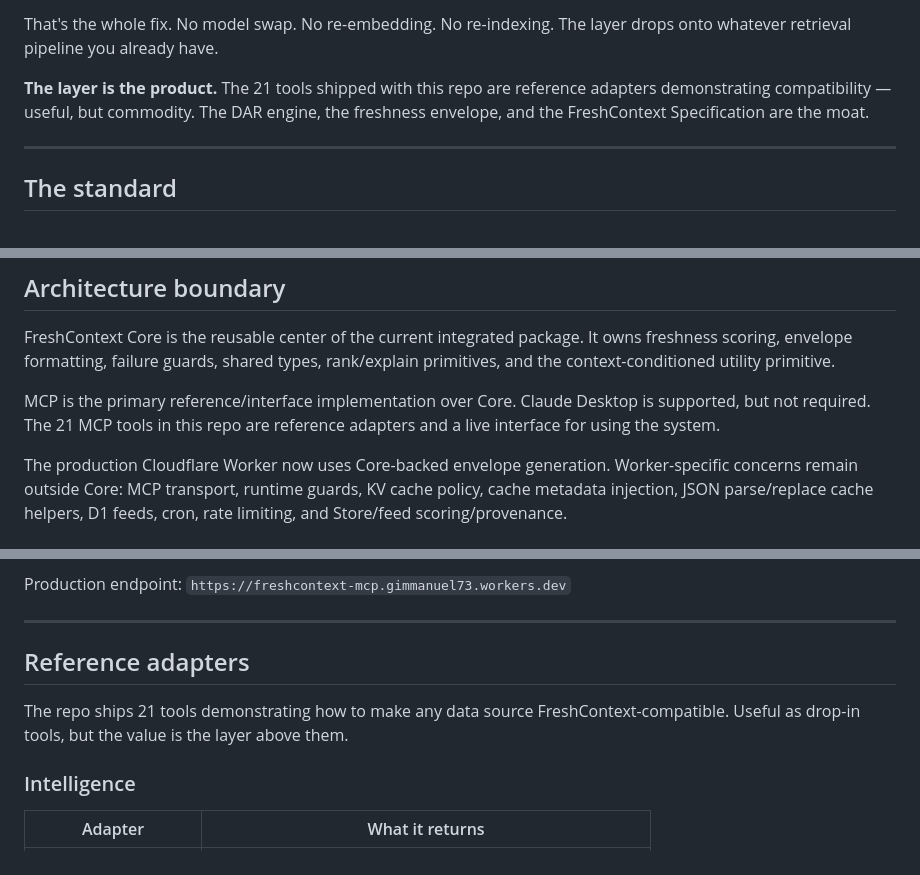
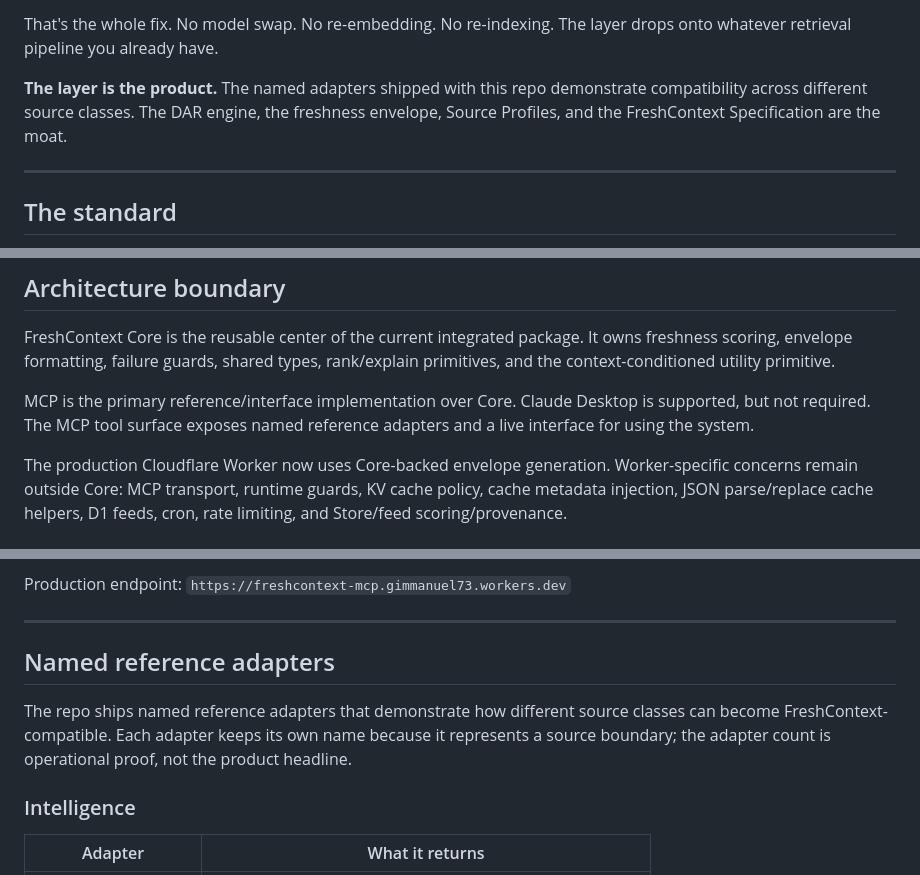
Before and after one commit to PrinceGabriel-lgtm/freshcontext-mcp, a Markdown page: README.md, 3 parts joined by grey strips. Rendered like a GitHub page.

Commit message:
docs(product): reframe tools as named adapters

```diff
--- a/README.md
+++ b/README.md
@@ -43,7 +43,7 @@ R_t = R_0 · e^(−λt)
 
 That's the whole fix. No model swap. No re-embedding. No re-indexing. The layer drops onto whatever retrieval pipeline you already have.
 
-**The layer is the product.** The 21 tools shipped with this repo are reference adapters demonstrating compatibility — useful, but commodity. The DAR engine, the freshness envelope, and the FreshContext Specification are the moat.
+**The layer is the product.** The named adapters shipped with this repo demonstrate compatibility across different source classes. The DAR engine, the freshness envelope, Source Profiles, and the FreshContext Specification are the moat.
 
 ---
 
@@ -72,7 +72,7 @@ The FreshContext Specification v1.2 is published as an open standard under MIT l
 
 FreshContext Core is the reusable center of the current integrated package. It owns freshness scoring, envelope formatting, failure guards, shared types, rank/explain primitives, and the context-conditioned utility primitive.
 
-MCP is the primary reference/interface implementation over Core. Claude Desktop is supported, but not required. The 21 MCP tools in this repo are reference adapters and a live interface for using the system.
+MCP is the primary reference/interface implementation over Core. Claude Desktop is supported, but not required. The MCP tool surface exposes named reference adapters and a live interface for using the system.
 
 The production Cloudflare Worker now uses Core-backed envelope generation. Worker-specific concerns remain outside Core: MCP transport, runtime guards, KV cache policy, cache metadata injection, JSON parse/replace cache helpers, D1 feeds, cron, rate limiting, and Store/feed scoring/provenance.
 
@@ -92,9 +92,9 @@ Production endpoint: `https://freshcontext-mcp.gimmanuel73.workers.dev`
 
 ---
 
-## Reference adapters
+## Named reference adapters
 
-The repo ships 21 tools demonstrating how to make any data source FreshContext-compatible. Useful as drop-in tools, but the value is the layer above them.
+The repo ships named reference adapters that demonstrate how different source classes can become FreshContext-compatible. Each adapter keeps its own name because it represents a source boundary; the adapter count is operational proof, not the product headline.
 
 ### Intelligence
 | Adapter | What it returns |
```
Also changed, not shown: other parts of README.md (+1 -1 lines), docs/SOURCE_PROFILES.md (+2 -2 lines).
